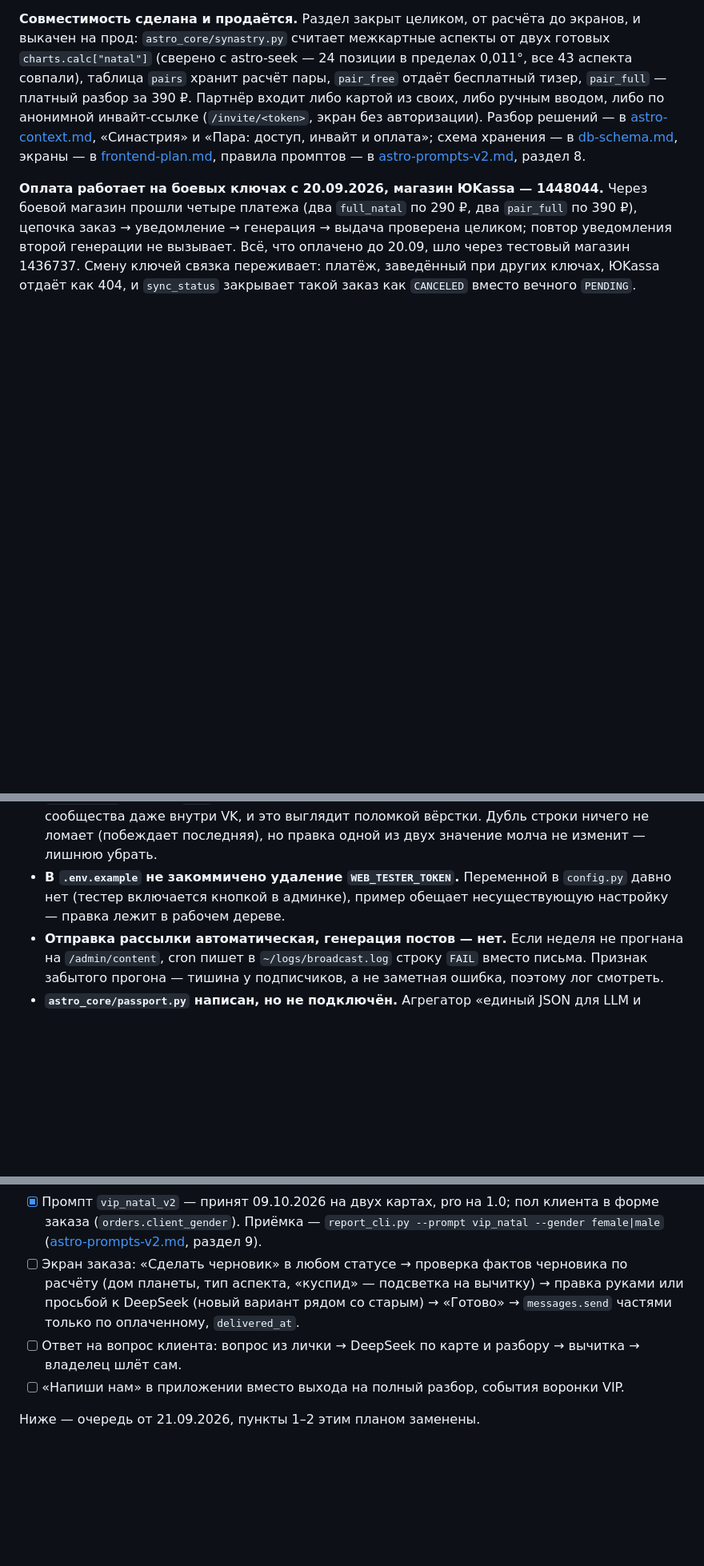
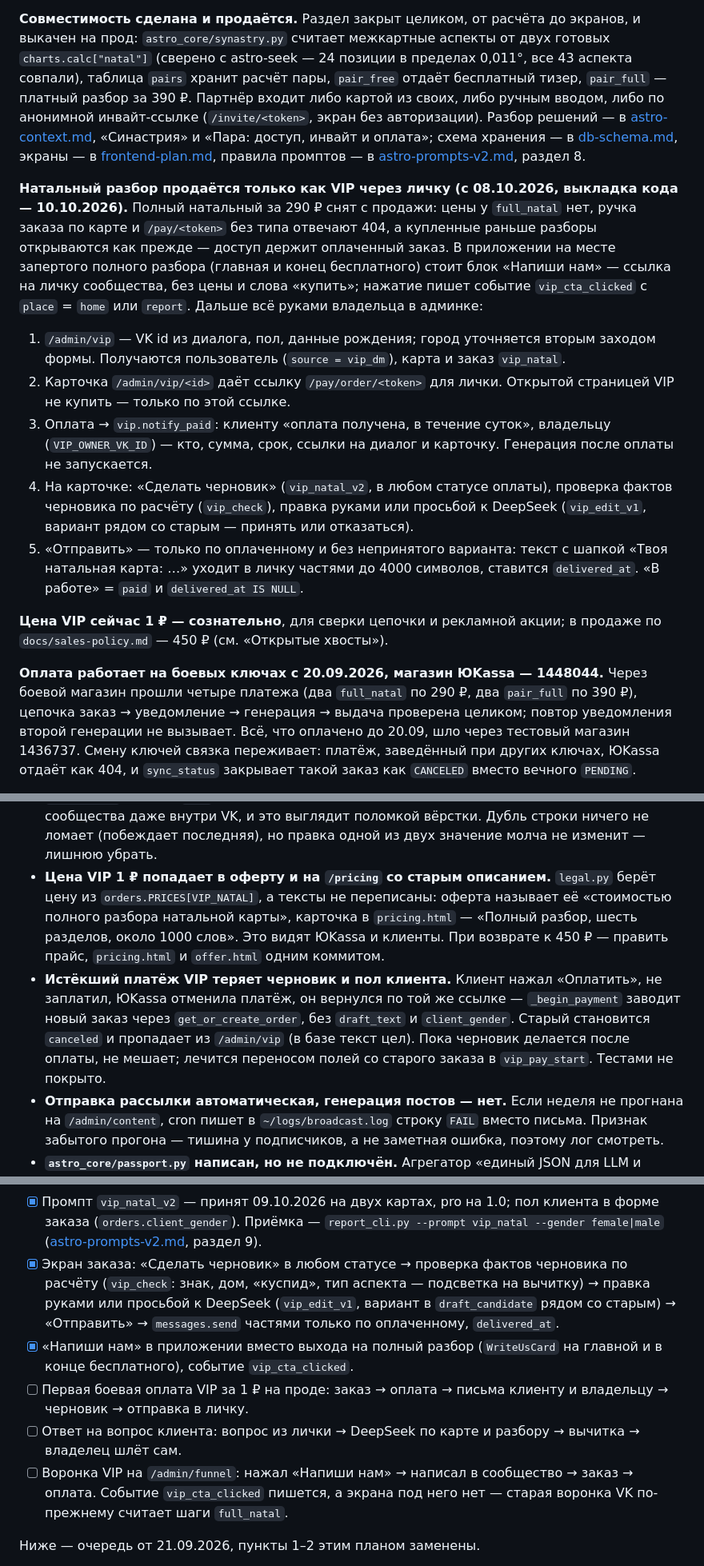
Before and after one commit to ngbaranov1970/AstroService, a Markdown page: docs/progress.md, 3 parts joined by grey strips. Shown at 80% size. GitHub-like rendering; blank space fills up the shorter version.

Commit message:
изменение документации

```diff
--- a/docs/progress.md
+++ b/docs/progress.md
@@ -58,6 +58,35 @@ query, иначе страница (разбор — в [astro-context.md](astro
 [frontend-plan.md](frontend-plan.md), правила промптов — в
 [astro-prompts-v2.md](astro-prompts-v2.md), раздел 8.
 
+**Натальный разбор продаётся только как VIP через личку (с 08.10.2026,
+выкладка кода — 10.10.2026).** Полный натальный за 290 ₽ снят с продажи:
+цены у `full_natal` нет, ручка заказа по карте и `/pay/<token>` без типа
+отвечают 404, а купленные раньше разборы открываются как прежде — доступ
+держит оплаченный заказ. В приложении на месте запертого полного разбора
+(главная и конец бесплатного) стоит блок «Напиши нам» — ссылка на личку
+сообщества, без цены и слова «купить»; нажатие пишет событие
+`vip_cta_clicked` с `place` = `home` или `report`. Дальше всё руками
+владельца в админке:
+
+1. `/admin/vip` — VK id из диалога, пол, данные рождения; город уточняется
+   вторым заходом формы. Получаются пользователь (`source = vip_dm`), карта
+   и заказ `vip_natal`.
+2. Карточка `/admin/vip/<id>` даёт ссылку `/pay/order/<token>` для лички.
+   Открытой страницей VIP не купить — только по этой ссылке.
+3. Оплата → `vip.notify_paid`: клиенту «оплата получена, в течение суток»,
+   владельцу (`VIP_OWNER_VK_ID`) — кто, сумма, срок, ссылки на диалог и
+   карточку. Генерация после оплаты не запускается.
+4. На карточке: «Сделать черновик» (`vip_natal_v2`, в любом статусе оплаты),
+   проверка фактов черновика по расчёту (`vip_check`), правка руками или
+   просьбой к DeepSeek (`vip_edit_v1`, вариант рядом со старым — принять или
+   отказаться).
+5. «Отправить» — только по оплаченному и без непринятого варианта: текст с
+   шапкой «Твоя натальная карта: …» уходит в личку частями до 4000 символов,
+   ставится `delivered_at`. «В работе» = `paid` и `delivered_at IS NULL`.
+
+**Цена VIP сейчас 1 ₽ — сознательно**, для сверки цепочки и рекламной акции;
+в продаже по `docs/sales-policy.md` — 450 ₽ (см. «Открытые хвосты»).
+
 **Оплата работает на боевых ключах с 20.09.2026, магазин ЮKassa — 1448044.**
 Через боевой магазин прошли четыре платежа (два `full_natal` по 290 ₽, два
 `pair_full` по 390 ₽), цепочка заказ → уведомление → генерация → выдача
@@ -177,9 +206,19 @@ iOS, Mob.Web, Web), но «для распространения по прямо
   появится блок сообщества даже внутри VK, и это выглядит поломкой вёрстки.
   Дубль строки ничего не ломает (побеждает последняя), но правка одной из двух
   значение молча не изменит — лишнюю убрать.
-- **В `.env.example` не закоммичено удаление `WEB_TESTER_TOKEN`.** Переменной
-  в `config.py` давно нет (тестер включается кнопкой в админке), пример
-  обещает несуществующую настройку — правка лежит в рабочем дереве.
+- **Цена VIP 1 ₽ попадает в оферту и на `/pricing` со старым описанием.**
+  `legal.py` берёт цену из `orders.PRICES[VIP_NATAL]`, а тексты не
+  переписаны: оферта называет её «стоимостью полного разбора натальной
+  карты», карточка в `pricing.html` — «Полный разбор, шесть разделов, около
+  1000 слов». Это видят ЮKassa и клиенты. При возврате к 450 ₽ — править
+  прайс, `pricing.html` и `offer.html` одним коммитом.
+- **Истёкший платёж VIP теряет черновик и пол клиента.** Клиент нажал
+  «Оплатить», не заплатил, ЮKassa отменила платёж, он вернулся по той же
+  ссылке — `_begin_payment` заводит новый заказ через `get_or_create_order`,
+  без `draft_text` и `client_gender`. Старый становится `canceled` и
+  пропадает из `/admin/vip` (в базе текст цел). Пока черновик делается после
+  оплаты, не мешает; лечится переносом полей со старого заказа в
+  `vip_pay_start`. Тестами не покрыто.
 - **Отправка рассылки автоматическая, генерация постов — нет.** Если неделя
   не прогнана на `/admin/content`, cron пишет в `~/logs/broadcast.log` строку
   `FAIL` вместо письма. Признак забытого прогона — тишина у подписчиков, а не
@@ -438,15 +482,20 @@ uv run python scripts/natal_cli.py 1993-02-01 12:00 Пермь --json > tests/go
   пол клиента в форме заказа (`orders.client_gender`). Приёмка —
   `report_cli.py --prompt vip_natal --gender female|male`
   ([astro-prompts-v2.md](astro-prompts-v2.md), раздел 9).
-- [ ] Экран заказа: «Сделать черновик» в любом статусе → проверка фактов
-  черновика по расчёту (дом планеты, тип аспекта, «куспид» — подсветка на
-  вычитку) → правка руками или просьбой к DeepSeek (новый вариант рядом со
-  старым) → «Готово» → `messages.send` частями только по оплаченному,
-  `delivered_at`.
+- [x] Экран заказа: «Сделать черновик» в любом статусе → проверка фактов
+  черновика по расчёту (`vip_check`: знак, дом, «куспид», тип аспекта —
+  подсветка на вычитку) → правка руками или просьбой к DeepSeek
+  (`vip_edit_v1`, вариант в `draft_candidate` рядом со старым) → «Отправить»
+  → `messages.send` частями только по оплаченному, `delivered_at`.
+- [x] «Напиши нам» в приложении вместо выхода на полный разбор (`WriteUsCard`
+  на главной и в конце бесплатного), событие `vip_cta_clicked`.
+- [ ] Первая боевая оплата VIP за 1 ₽ на проде: заказ → оплата → письма
+  клиенту и владельцу → черновик → отправка в личку.
 - [ ] Ответ на вопрос клиента: вопрос из лички → DeepSeek по карте и
   разбору → вычитка → владелец шлёт сам.
-- [ ] «Напиши нам» в приложении вместо выхода на полный разбор, события
-  воронки VIP.
+- [ ] Воронка VIP на `/admin/funnel`: нажал «Напиши нам» → написал в
+  сообщество → заказ → оплата. Событие `vip_cta_clicked` пишется, а экрана
+  под него нет — старая воронка VK по-прежнему считает шаги `full_natal`.
 
 Ниже — очередь от 21.09.2026, пункты 1–2 этим планом заменены.
 
```
Also changed, not shown: other parts of docs/progress.md (+13 -8 lines).
